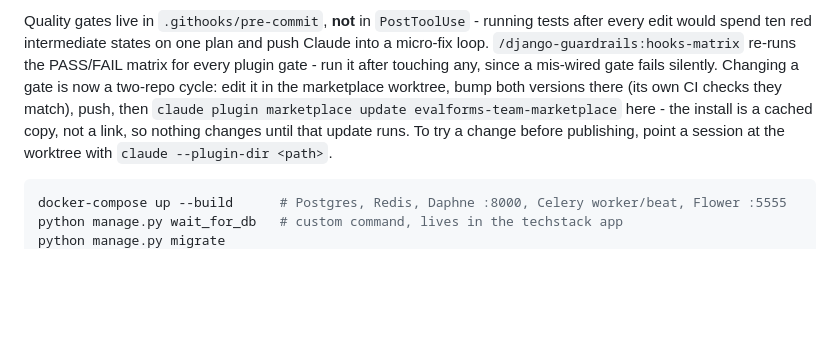
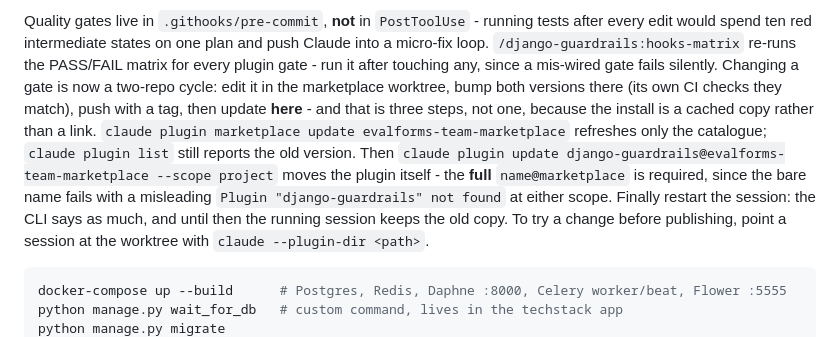
Before and after one commit to AndriiRuhlyuk/Evaluation_form_service, a Markdown page: CLAUDE.md, the part around the change. GitHub-like rendering; blank space fills up the shorter version.

Commit message:
Docs: оновлення плагіна - три кроки, а не один
marketplace update освіжає лише каталог; сам плагін рухає claude plugin update з ПОВНИМ name@marketplace (коротке ім'я дає хибне not found), далі рестарт сесії.

````diff
--- a/CLAUDE.md
+++ b/CLAUDE.md
@@ -102,8 +102,13 @@ every edit would spend ten red intermediate states on one plan and push Claude i
 micro-fix loop. `/django-guardrails:hooks-matrix` re-runs the PASS/FAIL matrix for every plugin
 gate - run it after touching any, since a mis-wired gate fails silently. Changing a gate is now a
 two-repo cycle: edit it in the marketplace worktree, bump both versions there (its own CI checks
-they match), push, then `claude plugin marketplace update evalforms-team-marketplace` here - the
-install is a cached copy, not a link, so nothing changes until that update runs. To try a change
+they match), push with a tag, then update **here** - and that is three steps, not one, because the
+install is a cached copy rather than a link. `claude plugin marketplace update
+evalforms-team-marketplace` refreshes only the catalogue; `claude plugin list` still reports the
+old version. Then `claude plugin update django-guardrails@evalforms-team-marketplace --scope
+project` moves the plugin itself - the **full** `name@marketplace` is required, since the bare
+name fails with a misleading `Plugin "django-guardrails" not found` at either scope. Finally
+restart the session: the CLI says as much, and until then the running session keeps the old copy. To try a change
 before publishing, point a session at the worktree with `claude --plugin-dir <path>`.
 
 ```bash
````
